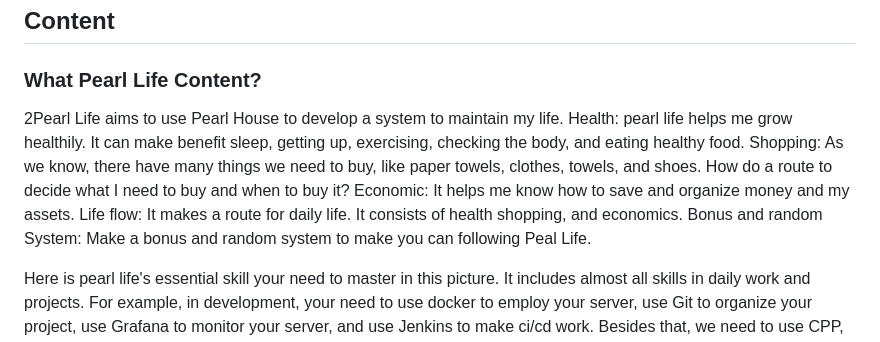
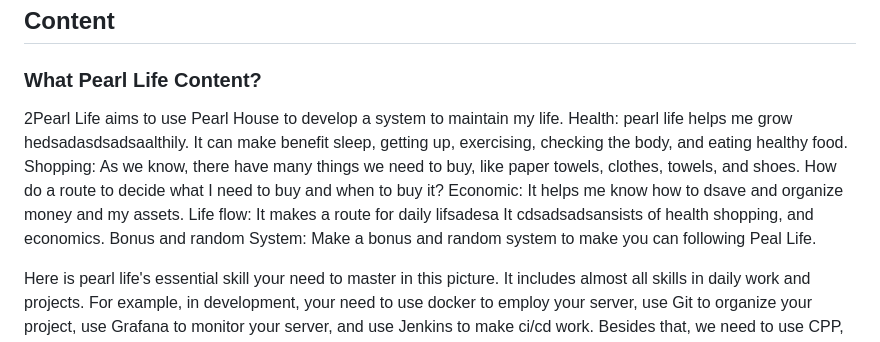
Before and after one commit to iambest2002/pearl_life, a Markdown page: readme.md, the part around the change. GitHub-like rendering.

Commit message:
test pull

```diff
--- a/readme.md
+++ b/readme.md
@@ -7,10 +7,10 @@ However, It is a big problem how to build Pearl House. I have often made git gui
 ### What Pearl Life Content?
 
 2Pearl Life aims to use Pearl House to develop a system to maintain my life.
-Health: pearl life helps me grow healthily. It can make benefit sleep, getting up, exercising, checking the body, and eating healthy food.
+Health: pearl life helps me grow hedsadasdsadsaalthily. It can make benefit sleep, getting up, exercising, checking the body, and eating healthy food.
 Shopping: As we know, there have many things we need to buy, like paper towels, clothes, towels, and shoes. How do a route to decide what I need to buy and when to buy it?
- Economic: It helps me know how to save and organize money and my assets.
-Life flow: It makes a route for daily life. It consists of health shopping, and economics.
+ Economic: It helps me know how to dsave and organize money and my assets.
+Life flow: It makes a route for daily lifsadesa It cdsadsadsansists of health shopping, and economics.
 Bonus and random System: Make a bonus and random system to make you can following Peal Life.
 
 
```
